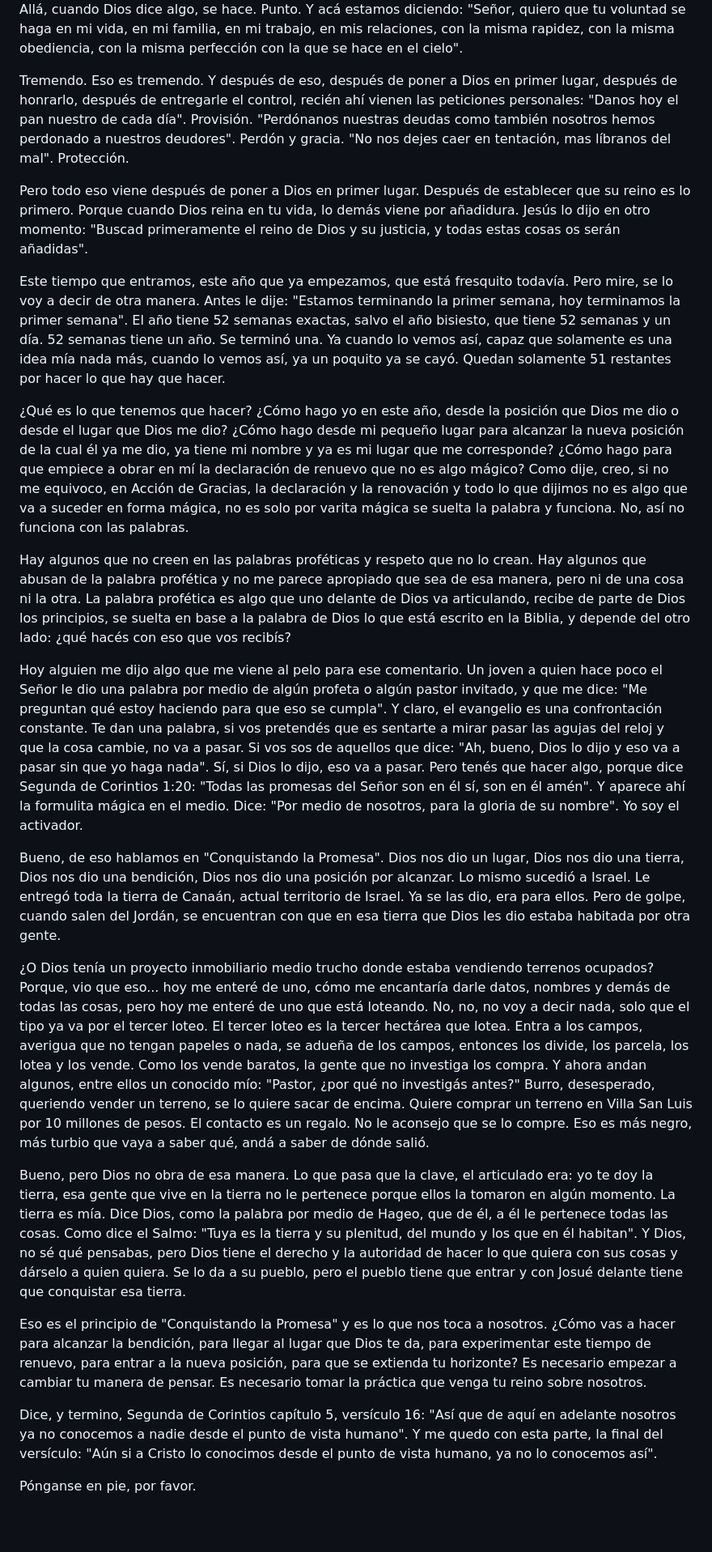
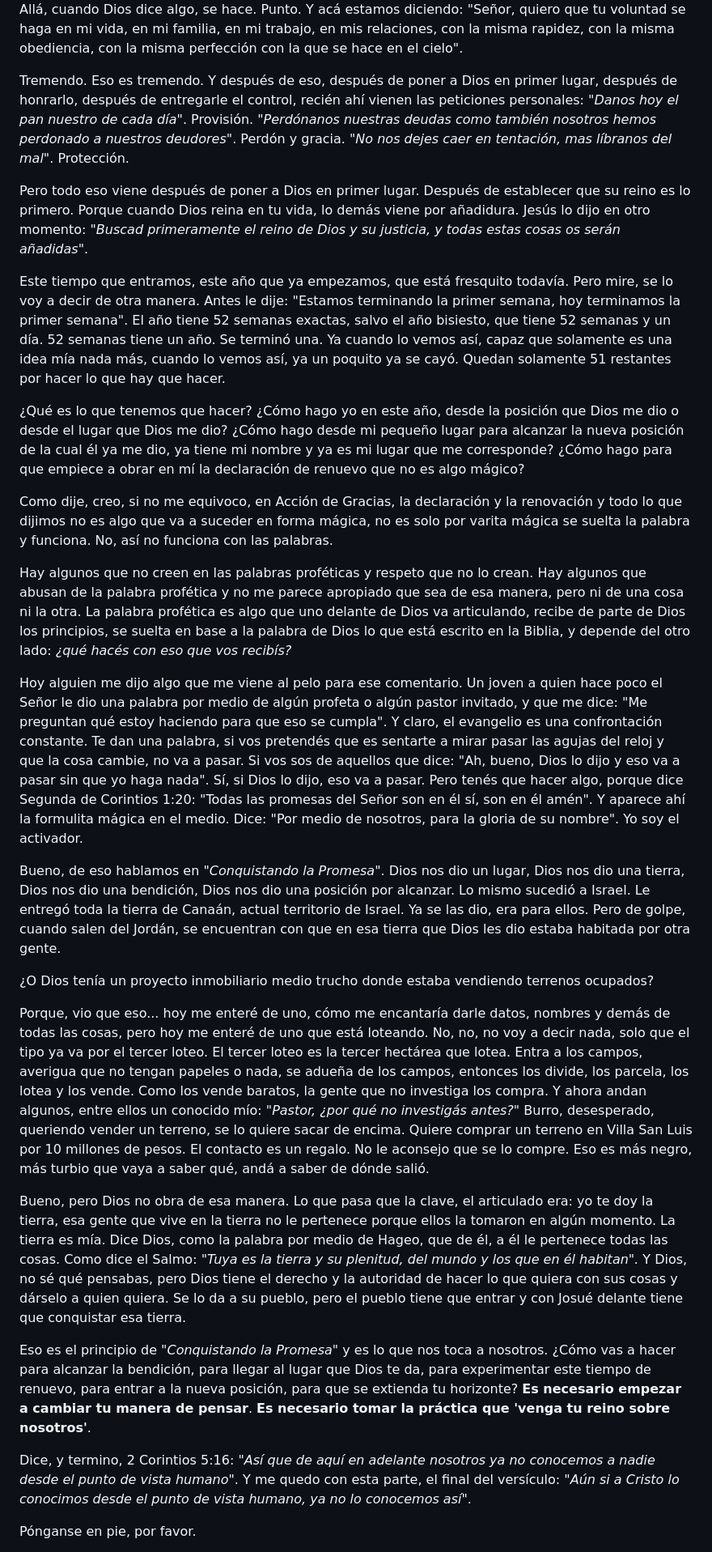
Before and after one commit to LeoBringasAtLife/VengaTuReino-MiniSerie, a Markdown page: transcripciones/Episodio01.md, the part around one of its changes. Shown at 81% size. Drawn GitHub-style; blank space fills up the shorter version.

```diff
--- a/transcripciones/Episodio01.md
+++ b/transcripciones/Episodio01.md
@@ -100,27 +109,33 @@ Cuando vos orás "venga tu reino", estás renunciando a tu propio reino. Estás
 
 Y después viene "así en la tierra como en el cielo". Eso es clave. En el cielo, la voluntad de Dios se hace perfectamente, sin resistencia, sin demora, sin cuestionamientos. Nadie en el cielo le dice a Dios: "Esperá, déjame pensarlo". Nadie le dice: "No estoy de acuerdo". Nadie le dice: "Dame un tiempo". Allá, cuando Dios dice algo, se hace. Punto. Y acá estamos diciendo: "Señor, quiero que tu voluntad se haga en mi vida, en mi familia, en mi trabajo, en mis relaciones, con la misma rapidez, con la misma obediencia, con la misma perfección con la que se hace en el cielo".
 
-Tremendo. Eso es tremendo. Y después de eso, después de poner a Dios en primer lugar, después de honrarlo, después de entregarle el control, recién ahí vienen las peticiones personales: "Danos hoy el pan nuestro de cada día". Provisión. "Perdónanos nuestras deudas como también nosotros hemos perdonado a nuestros deudores". Perdón y gracia. "No nos dejes caer en tentación, mas líbranos del mal". Protección.
+Tremendo. Eso es tremendo. Y después de eso, después de poner a Dios en primer lugar, después de honrarlo, después de entregarle el control, recién ahí vienen las peticiones personales: *"Danos hoy el pan nuestro de cada día"*. Provisión. *"Perdónanos nuestras deudas como también nosotros hemos perdonado a nuestros deudores"*. Perdón y gracia. *"No nos dejes caer en tentación, mas líbranos del mal"*. Protección.
 
-Pero todo eso viene después de poner a Dios en primer lugar. Después de establecer que su reino es lo primero. Porque cuando Dios reina en tu vida, lo demás viene por añadidura. Jesús lo dijo en otro momento: "Buscad primeramente el reino de Dios y su justicia, y todas estas cosas os serán añadidas".
+Pero todo eso viene después de poner a Dios en primer lugar. Después de establecer que su reino es lo primero. Porque cuando Dios reina en tu vida, lo demás viene por añadidura. Jesús lo dijo en otro momento: *"Buscad primeramente el reino de Dios y su justicia, y todas estas cosas os serán añadidas"*.
 
 Este tiempo que entramos, este año que ya empezamos, que está fresquito todavía. Pero mire, se lo voy a decir de otra manera. Antes le dije: "Estamos terminando la primer semana, hoy terminamos la primer semana". El año tiene 52 semanas exactas, salvo el año bisiesto, que tiene 52 semanas y un día. 52 semanas tiene un año. Se terminó una. Ya cuando lo vemos así, capaz que solamente es una idea mía nada más, cuando lo vemos así, ya un poquito ya se cayó. Quedan solamente 51 restantes por hacer lo que hay que hacer.
 
-¿Qué es lo que tenemos que hacer? ¿Cómo hago yo en este año, desde la posición que Dios me dio o desde el lugar que Dios me dio? ¿Cómo hago desde mi pequeño lugar para alcanzar la nueva posición de la cual él ya me dio, ya tiene mi nombre y ya es mi lugar que me corresponde? ¿Cómo hago para que empiece a obrar en mí la declaración de renuevo que no es algo mágico? Como dije, creo, si no me equivoco, en Acción de Gracias, la declaración y la renovación y todo lo que dijimos no es algo que va a suceder en forma mágica, no es solo por varita mágica se suelta la palabra y funciona. No, así no funciona con las palabras.
+¿Qué es lo que tenemos que hacer? ¿Cómo hago yo en este año, desde la posición que Dios me dio o desde el lugar que Dios me dio? ¿Cómo hago desde mi pequeño lugar para alcanzar la nueva posición de la cual él ya me dio, ya tiene mi nombre y ya es mi lugar que me corresponde? ¿Cómo hago para que empiece a obrar en mí la declaración de renuevo que no es algo mágico?
 
-Hay algunos que no creen en las palabras proféticas y respeto que no lo crean. Hay algunos que abusan de la palabra profética y no me parece apropiado que sea de esa manera, pero ni de una cosa ni la otra. La palabra profética es algo que uno delante de Dios va articulando, recibe de parte de Dios los principios, se suelta en base a la palabra de Dios lo que está escrito en la Biblia, y depende del otro lado: ¿qué hacés con eso que vos recibís?
+Como dije, creo, si no me equivoco, en Acción de Gracias, la declaración y la renovación y todo lo que dijimos no es algo que va a suceder en forma mágica, no es solo por varita mágica se suelta la palabra y funciona. No, así no funciona con las palabras.
+
+Hay algunos que no creen en las palabras proféticas y respeto que no lo crean. Hay algunos que abusan de la palabra profética y no me parece apropiado que sea de esa manera, pero ni de una cosa ni la otra. La palabra profética es algo que uno delante de Dios va articulando, recibe de parte de Dios los principios, se suelta en base a la palabra de Dios lo que está escrito en la Biblia, y depende del otro lado: *¿qué hacés con eso que vos recibís?*
 
 Hoy alguien me dijo algo que me viene al pelo para ese comentario. Un joven a quien hace poco el Señor le dio una palabra por medio de algún profeta o algún pastor invitado, y que me dice: "Me preguntan qué estoy haciendo para que eso se cumpla". Y claro, el evangelio es una confrontación constante. Te dan una palabra, si vos pretendés que es sentarte a mirar pasar las agujas del reloj y que la cosa cambie, no va a pasar. Si vos sos de aquellos que dice: "Ah, bueno, Dios lo dijo y eso va a pasar sin que yo haga nada". Sí, si Dios lo dijo, eso va a pasar. Pero tenés que hacer algo, porque dice Segunda de Corintios 1:20: "Todas las promesas del Señor son en él sí, son en él amén". Y aparece ahí la formulita mágica en el medio. Dice: "Por medio de nosotros, para la gloria de su nombre". Yo soy el activador.
 
-Bueno, de eso hablamos en "Conquistando la Promesa". Dios nos dio un lugar, Dios nos dio una tierra, Dios nos dio una bendición, Dios nos dio una posición por alcanzar. Lo mismo sucedió a Israel. Le entregó toda la tierra de Canaán, actual territorio de Israel. Ya se las dio, era para ellos. Pero de golpe, cuando salen del Jordán, se encuentran con que en esa tierra que Dios les dio estaba habitada por otra gente.
+Bueno, de eso hablamos en *"Conquistando la Promesa"*. Dios nos dio un lugar, Dios nos dio una tierra, Dios nos dio una bendición, Dios nos dio una posición por alcanzar. Lo mismo sucedió a Israel. Le entregó toda la tierra de Canaán, actual territorio de Israel. Ya se las dio, era para ellos. Pero de golpe, cuando salen del Jordán, se encuentran con que en esa tierra que Dios les dio estaba habitada por otra gente.
 
-¿O Dios tenía un proyecto inmobiliario medio trucho donde estaba vendiendo terrenos ocupados? Porque, vio que eso... hoy me enteré de uno, cómo me encantaría darle datos, nombres y demás de todas las cosas, pero hoy me enteré de uno que está loteando. No, no, no voy a decir nada, solo que el tipo ya va por el tercer loteo. El tercer loteo es la tercer hectárea que lotea. Entra a los campos, averigua que no tengan papeles o nada, se adueña de los campos, entonces los divide, los parcela, los lotea y los vende. Como los vende baratos, la gente que no investiga los compra. Y ahora andan algunos, entre ellos un conocido mío: "Pastor, ¿por qué no investigás antes?" Burro, desesperado, queriendo vender un terreno, se lo quiere sacar de encima. Quiere comprar un terreno en Villa San Luis por 10 millones de pesos. El contacto es un regalo. No le aconsejo que se lo compre. Eso es más negro, más turbio que vaya a saber qué, andá a saber de dónde salió.
+¿O Dios tenía un proyecto inmobiliario medio trucho donde estaba vendiendo terrenos ocupados?
 
-Bueno, pero Dios no obra de esa manera. Lo que pasa que la clave, el articulado era: yo te doy la tierra, esa gente que vive en la tierra no le pertenece porque ellos la tomaron en algún momento. La tierra es mía. Dice Dios, como la palabra por medio de Hageo, que de él, a él le pertenece todas las cosas. Como dice el Salmo: "Tuya es la tierra y su plenitud, del mundo y los que en él habitan". Y Dios, no sé qué pensabas, pero Dios tiene el derecho y la autoridad de hacer lo que quiera con sus cosas y dárselo a quien quiera. Se lo da a su pueblo, pero el pueblo tiene que entrar y con Josué delante tiene que conquistar esa tierra.
+Porque, vio que eso... hoy me enteré de uno, cómo me encantaría darle datos, nombres y demás de todas las cosas, pero hoy me enteré de uno que está loteando. No, no, no voy a decir nada, solo que el tipo ya va por el tercer loteo. El tercer loteo es la tercer hectárea que lotea. Entra a los campos, averigua que no tengan papeles o nada, se adueña de los campos, entonces los divide, los parcela, los lotea y los vende. Como los vende baratos, la gente que no investiga los compra. Y ahora andan algunos, entre ellos un conocido mío: *"Pastor, ¿por qué no investigás antes?"* Burro, desesperado, queriendo vender un terreno, se lo quiere sacar de encima. Quiere comprar un terreno en Villa San Luis por 10 millones de pesos. El contacto es un regalo. No le aconsejo que se lo compre. Eso es más negro, más turbio que vaya a saber qué, andá a saber de dónde salió.
 
-Eso es el principio de "Conquistando la Promesa" y es lo que nos toca a nosotros. ¿Cómo vas a hacer para alcanzar la bendición, para llegar al lugar que Dios te da, para experimentar este tiempo de renuevo, para entrar a la nueva posición, para que se extienda tu horizonte? Es necesario empezar a cambiar tu manera de pensar. Es necesario tomar la práctica que venga tu reino sobre nosotros.
+Bueno, pero Dios no obra de esa manera. Lo que pasa que la clave, el articulado era: yo te doy la tierra, esa gente que vive en la tierra no le pertenece porque ellos la tomaron en algún momento. La tierra es mía. Dice Dios, como la palabra por medio de Hageo, que de él, a él le pertenece todas las cosas. Como dice el Salmo: *"Tuya es la tierra y su plenitud, del mundo y los que en él habitan".* Y Dios, no sé qué pensabas, pero Dios tiene el derecho y la autoridad de hacer lo que quiera con sus cosas y dárselo a quien quiera. Se lo da a su pueblo, pero el pueblo tiene que entrar y con Josué delante tiene que conquistar esa tierra.
 
-Dice, y termino, Segunda de Corintios capítulo 5, versículo 16: "Así que de aquí en adelante nosotros ya no conocemos a nadie desde el punto de vista humano". Y me quedo con esta parte, la final del versículo: "Aún si a Cristo lo conocimos desde el punto de vista humano, ya no lo conocemos así".
+Eso es el principio de *"Conquistando la Promesa"* y es lo que nos toca a nosotros. ¿Cómo vas a hacer para alcanzar la bendición, para llegar al lugar que Dios te da, para experimentar este tiempo de renuevo, para entrar a la nueva posición, para que se extienda tu horizonte?
+**Es necesario empezar a cambiar tu manera de pensar**. **Es necesario tomar la práctica que 'venga tu reino sobre nosotros'**.
+
+Dice, y termino, 2 Corintios 5:16: *"Así que de aquí en adelante nosotros ya no conocemos a nadie desde el punto de vista humano"*.
+Y me quedo con esta parte, el final del versículo: *"Aún si a Cristo lo conocimos desde el punto de vista humano, ya no lo conocemos así"*.
 
 Pónganse en pie, por favor.
 
```
Also changed, not shown: other parts of transcripciones/Episodio01.md (+37 -24 lines), transcripciones/Episodio02.md (+58 -26 lines).
